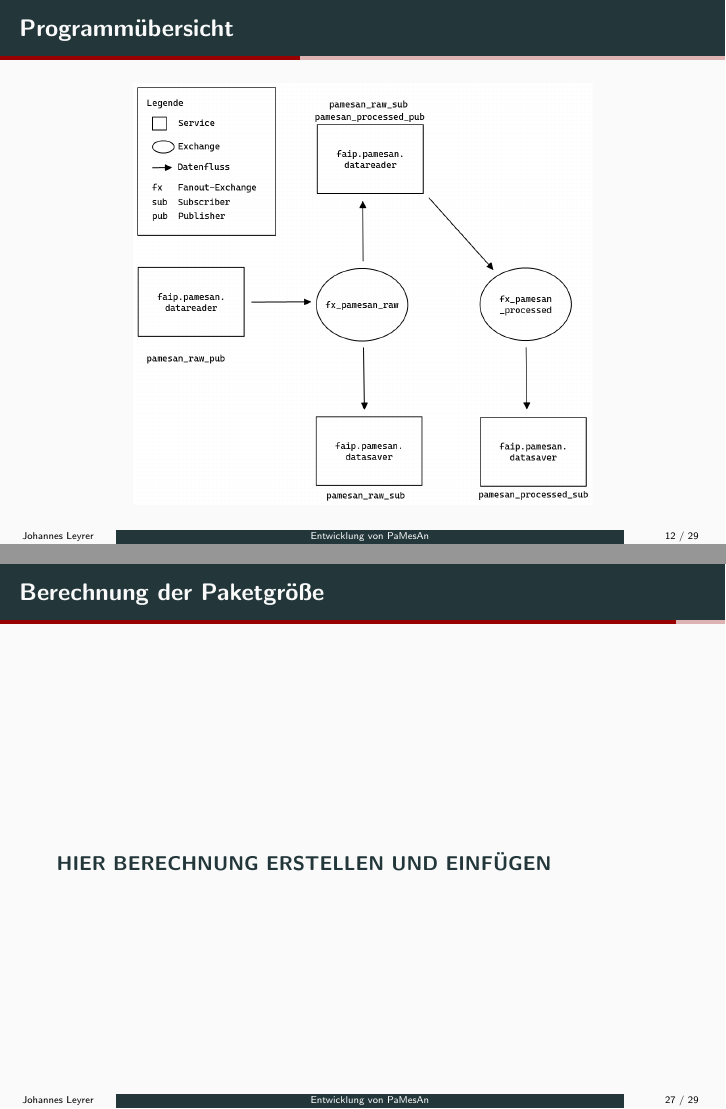
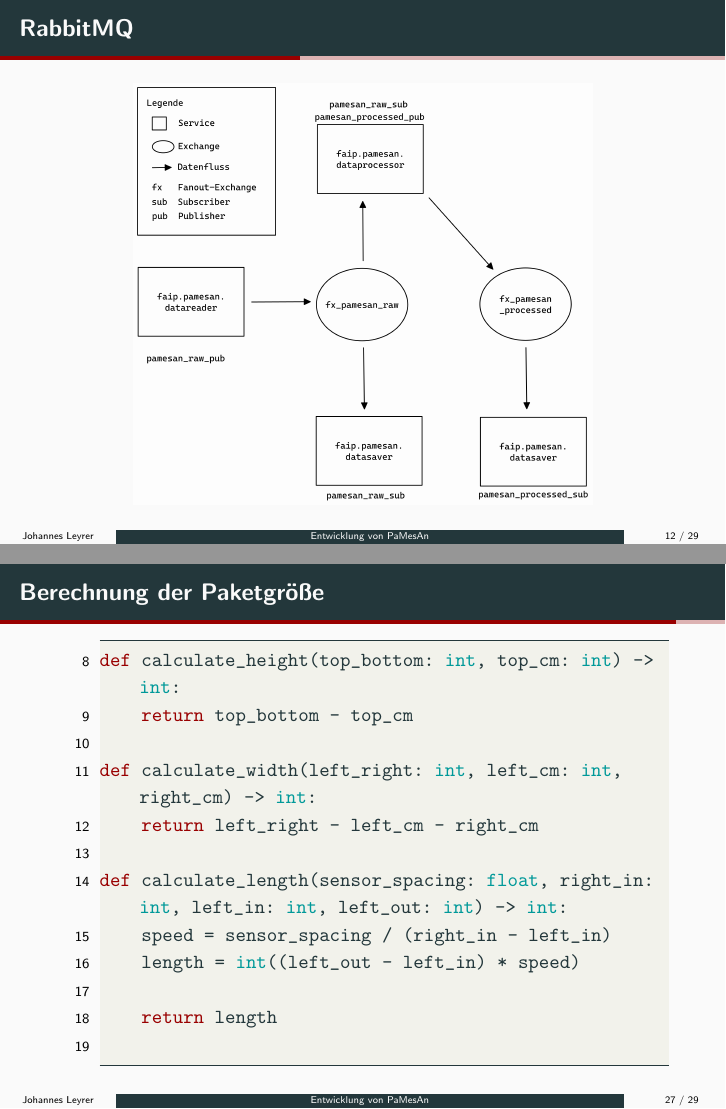
Before and after one commit to FMinister/IHK_Abschlusspraesentation, LaTeX slides (presentation.tex): pages 29 and 47 of 58 before the commit and pages 30 and 47 of 57 after it, joined at a grey line. Compiled offline with pdfLaTeX.

Commit message:
changed structure, fixed architecture

```diff
--- a/presentation.tex
+++ b/presentation.tex
@@ -439,6 +439,19 @@
 \end{frame}
 
 
+\begin{frame}[fragile]{RabbitMQ}
+  \alt<2>{
+    \begin{figure}[htpb]
+      \centering
+      \includegraphics[width=0.75\textwidth]{pics/Architektur.png}
+    \end{figure}}
+  {\begin{figure}[htpb]
+      \centering
+      \includegraphics[width=1\textwidth]{pics/rabbitmq-broker.jpg}
+    \end{figure}}
+\end{frame}
+
+
 \begin{frame}[fragile]{Programmübersicht}
   \begin{figure}[htpb]
     \centering
@@ -642,7 +642,20 @@ internal static void SaveDataToRaw(string data, PAMESANContext dbContext) {
 
 
 \begin{frame}[fragile]{Berechnung der Paketgröße}
-  \textbf{HIER BERECHNUNG ERSTELLEN UND EINFÜGEN}
+  \begin{lstlisting}[style=MyPythonStyle,
+    breaklines=true, firstnumber=8]
+def calculate_height(top_bottom: int, top_cm: int) -> int:
+    return top_bottom - top_cm
+
+def calculate_width(left_right: int, left_cm: int, right_cm) -> int:
+    return left_right - left_cm - right_cm
+
+def calculate_length(sensor_spacing: float, right_in: int, left_in: int, left_out: int) -> int:
+    speed = sensor_spacing / (right_in - left_in)
+    length = int((left_out - left_in) * speed)
+
+    return length
+  \end{lstlisting}
 \end{frame}
 
 
```
Also changed, not shown: pics/Architektur.png, presentation.tex (19 more changed lines).
